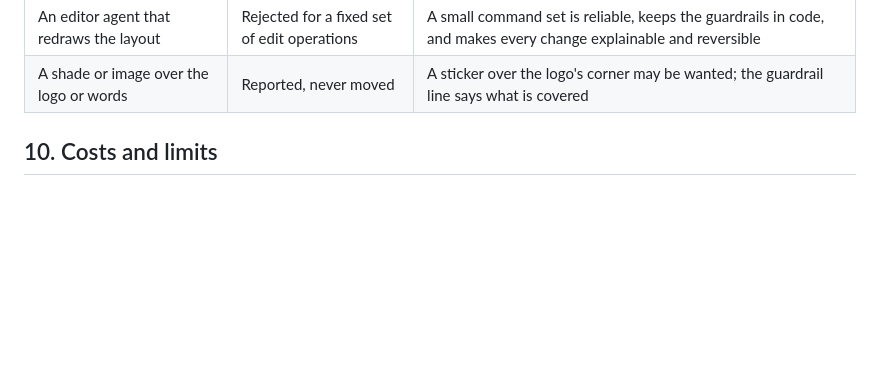
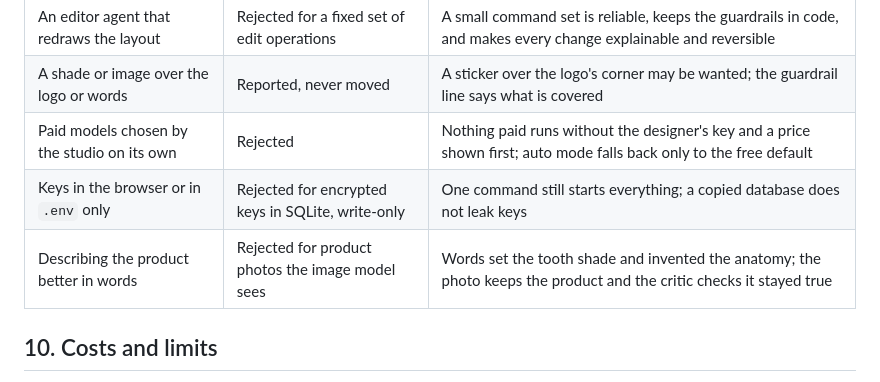
Before and after one commit to sahajm99/design-studio, a Markdown page: DESIGN.md, the part around one of its changes. Drawn GitHub-style; blank space fills up the shorter version.

```diff
--- a/DESIGN.md
+++ b/DESIGN.md
@@ -191,6 +192,9 @@ the studio is built so that call is one click away at every step.
 | Reference images as image-to-image input | Rejected | The free photo model is text to image; references guide the prompt and are never copied |
 | An editor agent that redraws the layout | Rejected for a fixed set of edit operations | A small command set is reliable, keeps the guardrails in code, and makes every change explainable and reversible |
 | A shade or image over the logo or words | Reported, never moved | A sticker over the logo's corner may be wanted; the guardrail line says what is covered |
+| Paid models chosen by the studio on its own | Rejected | Nothing paid runs without the designer's key and a price shown first; auto mode falls back only to the free default |
+| Keys in the browser or in `.env` only | Rejected for encrypted keys in SQLite, write-only | One command still starts everything; a copied database does not leak keys |
+| Describing the product better in words | Rejected for product photos the image model sees | Words set the tooth shade and invented the anatomy; the photo keeps the product and the critic checks it stayed true |
 
 ## 10. Costs and limits
 
```
Also changed, not shown: other parts of DESIGN.md (+12 -2 lines), README.md (+22 -1 lines), docs/CODE-MAP.md (+7 -0 lines).
